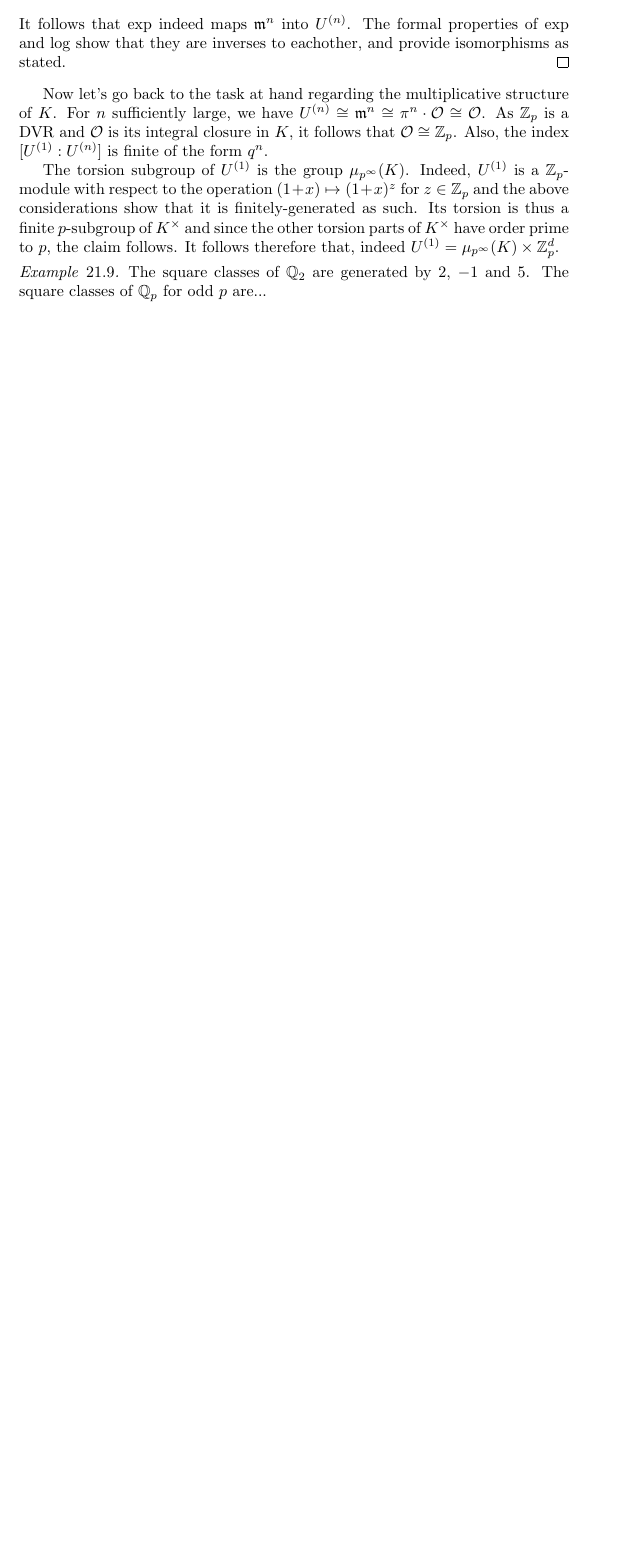
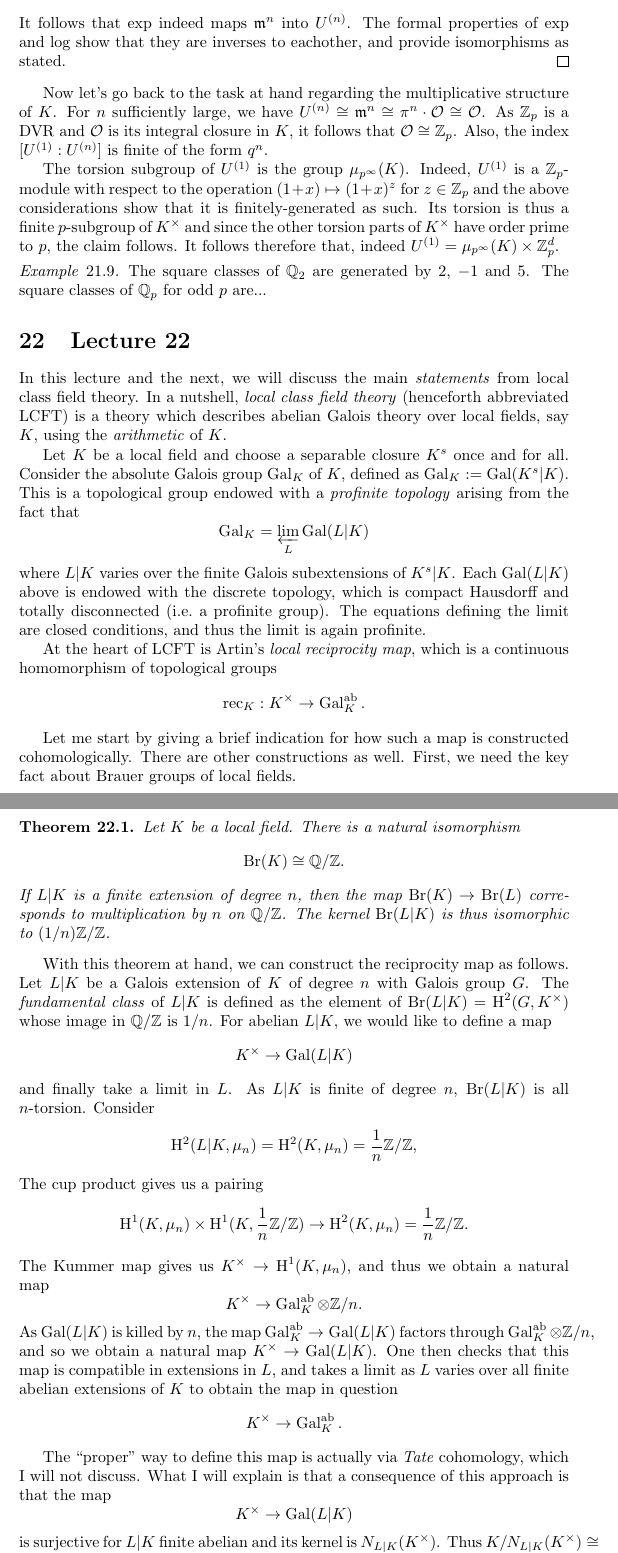
Before and after one commit to adamtopaz/UAlberta-412-512-lecture-notes, a LaTeX document (main.tex, which reads lecture22.tex, preamble.tex): part of page 57 of 57 before the commit and two parts of pages 57 and 58 of 59 after it, the two joined at a grey line, cut so that both start at the same text, the shorter picture padded with empty space. Compiled offline with pdfLaTeX.

Commit message:
start on lecture 22

```diff
--- /dev/null
+++ b/lecture22.tex
@@ -0,0 +1,49 @@
+\section{Lecture 22}
+
+In this lecture and the next, we will discuss the main \emph{statements} from local class field theory.
+In a nutshell, \emph{local class field theory} (henceforth abbreviated LCFT) is a theory which describes abelian Galois theory over local fields, say $K$, using the \emph{arithmetic} of $K$.
+
+Let $K$ be a local field and choose a separable closure $K^{s}$ once and for all.
+Consider the absolute Galois group $\Gal_{K}$ of $K$, defined as $\Gal_{K} := \Gal(K^{s}|K)$.
+This is a topological group endowed with a \emph{profinite topology} arising from the fact that
+\[ \Gal_{K} = \varprojlim_{L}\Gal(L|K) \]
+where $L|K$ varies over the finite Galois subextensions of $K^{s}|K$.
+Each $\Gal(L|K)$ above is endowed with the discrete topology, which is compact Hausdorff and totally disconnected (i.e.~a profinite group).
+The equations defining the limit are closed conditions, and thus the limit is again profinite.
+
+At the heart of LCFT is Artin's \emph{local reciprocity map}, which is a continuous homomorphism of topological groups
+\[ \rec_{K} : K^{\times} \to \Gal_{K}^{\ab}. \]
+
+Let me start by giving a brief indication for how such a map is constructed cohomologically.
+There are other constructions as well.
+First, we need the key fact about Brauer groups of local fields.
+\begin{theorem}
+  Let $K$ be a local field.
+  There is a natural isomorphism
+  \[ \Br(K) \cong \Qbb/\Zbb. \]
+  If $L|K$ is a finite extension of degree $n$, then the map $\Br(K) \to \Br(L)$ corresponds to multiplication by $n$ on $\Qbb/\Zbb$.
+  The kernel $\Br(L|K)$ is thus isomorphic to $(1/n)\Zbb/\Zbb$.
+\end{theorem}
+
+With this theorem at hand, we can construct the reciprocity map as follows.
+Let $L|K$ be a Galois extension of $K$ of degree $n$ with Galois group $G$.
+The \emph{fundamental class} of $L|K$ is defined as the element of $\Br(L|K) = \HH^{2}(G,K^{\times})$ whose image in $\Qbb/\Zbb$ is $1/n$.
+For abelian $L|K$, we would like to define a map
+\[ K^{\times} \to \Gal(L|K) \]
+and finally take a limit in $L$.
+As $L|K$ is finite of degree $n$, $\Br(L|K)$ is all $n$-torsion.
+Consider
+\[ \HH^{2}(L|K,\mu_{n}) = \HH^{2}(K,\mu_{n}) = \frac{1}{n}\Zbb/\Zbb, \]
+The cup product gives us a pairing
+\[ \HH^{1}(K,\mu_{n}) \times \HH^{1}(K,\frac{1}{n}\Zbb/\Zbb) \to \HH^{2}(K,\mu_{n}) = \frac{1}{n}\Zbb/\Zbb. \]
+The Kummer map gives us $K^{\times} \to \HH^{1}(K,\mu_{n})$, and thus we obtain a natural map
+\[ K^{\times} \to \Gal_{K}^{\ab} \otimes \Zbb/n. \]
+As $\Gal(L|K)$ is killed by $n$, the map $\Gal_{K}^{\ab} \to \Gal(L|K)$ factors through $\Gal_{K}^{\ab} \otimes \Zbb/n$, and so we obtain a natural map $K^{\times} \to \Gal(L|K)$.
+One then checks that this map is compatible in extensions in $L$, and takes a limit as $L$ varies over all finite abelian extensions of $K$ to obtain the map in question
+\[ K^{\times} \to \Gal_{K}^{\ab}. \]
+
+The ``proper'' way to define this map is actually via \emph{Tate} cohomology, which I will not discuss.
+What I will explain is that a consequence of this approach is that the map
+\[ K^{\times} \to \Gal(L|K) \]
+is surjective for $L|K$ finite abelian and its kernel is $N_{L|K}(K^{\times})$.
+Thus $K/N_{L|K}(K^{\times}) \cong \Gal(L|K)$, and $\Gal(L|K)$ is isomorphic to the \emph{norm completion} of $K^{\times}$.
--- a/preamble.tex
+++ b/preamble.tex
@@ -31,6 +31,10 @@
 \newcommand{\dfrak}[0]{\mathfrak{d}}
 \newcommand{\Aut}[0]{\operatorname{Aut}}
 \newcommand{\Frob}[0]{\operatorname{Frob}}
+\newcommand{\ab}[0]{\mathrm{ab}}
+\newcommand{\rec}[0]{\operatorname{rec}}
+\newcommand{\Br}[0]{\operatorname{Br}}
+\newcommand{\HH}[0]{\operatorname{H}}
 
 \newcommand{\todo}[2]{{\color{red}#1}\footnote{#2}}
 
```
Also changed, not shown: main.tex (+1 -0 lines), lecture22.tex (53 more changed lines).
